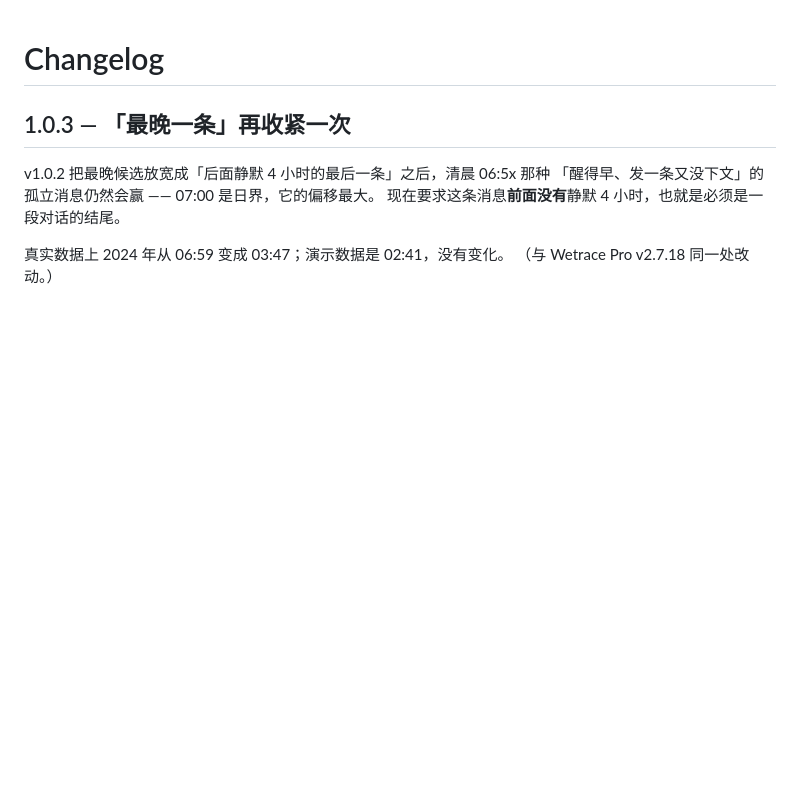
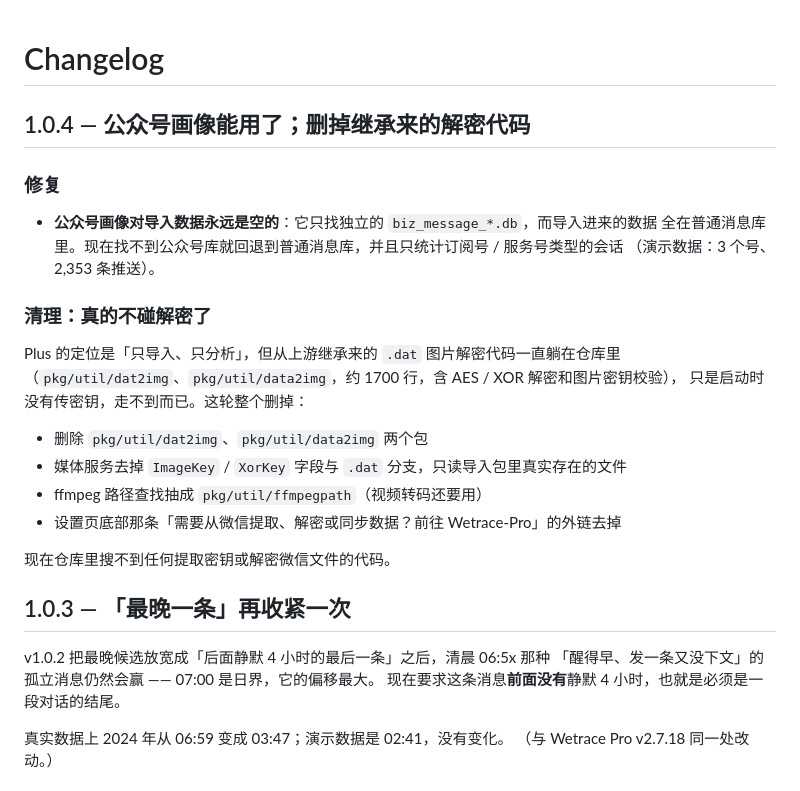
Before and after one commit to DrMaomao12345/Wetrace-Plus, a Markdown page: CHANGELOG.md, the part around the change. Rendered like a GitHub page; blank space fills up the shorter version.

```diff
--- a/CHANGELOG.md
+++ b/CHANGELOG.md
@@ -1,4 +1,26 @@
 # Changelog
+
+## 1.0.4 — 公众号画像能用了；删掉继承来的解密代码
+
+### 修复
+
+- **公众号画像对导入数据永远是空的**：它只找独立的 `biz_message_*.db`，而导入进来的数据
+  全在普通消息库里。现在找不到公众号库就回退到普通消息库，并且只统计订阅号 / 服务号类型的会话
+  （演示数据：3 个号、2,353 条推送）。
+
+### 清理：真的不碰解密了
+
+Plus 的定位是「只导入、只分析」，但从上游继承来的 `.dat` 图片解密代码一直躺在仓库里
+（`pkg/util/dat2img`、`pkg/util/data2img`，约 1700 行，含 AES / XOR 解密和图片密钥校验），
+只是启动时没有传密钥，走不到而已。这轮整个删掉：
+
+- 删除 `pkg/util/dat2img`、`pkg/util/data2img` 两个包
+- 媒体服务去掉 `ImageKey` / `XorKey` 字段与 `.dat` 分支，只读导入包里真实存在的文件
+- ffmpeg 路径查找抽成 `pkg/util/ffmpegpath`（视频转码还要用）
+- 设置页底部那条「需要从微信提取、解密或同步数据？前往 Wetrace-Pro」的外链去掉
+
+现在仓库里搜不到任何提取密钥或解密微信文件的代码。
+
 
 ## 1.0.3 — 「最晚一条」再收紧一次
 
```
Also changed, not shown: README.md (+10 -2 lines), docs/screenshots/biz.png (added), 8 other files.
